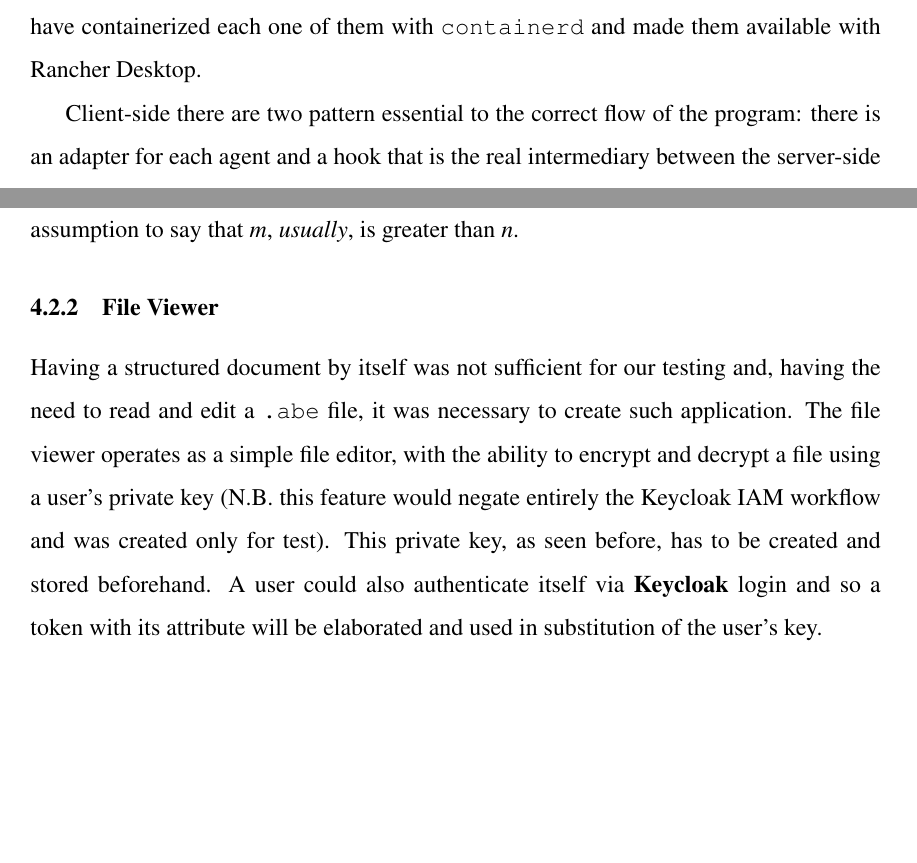
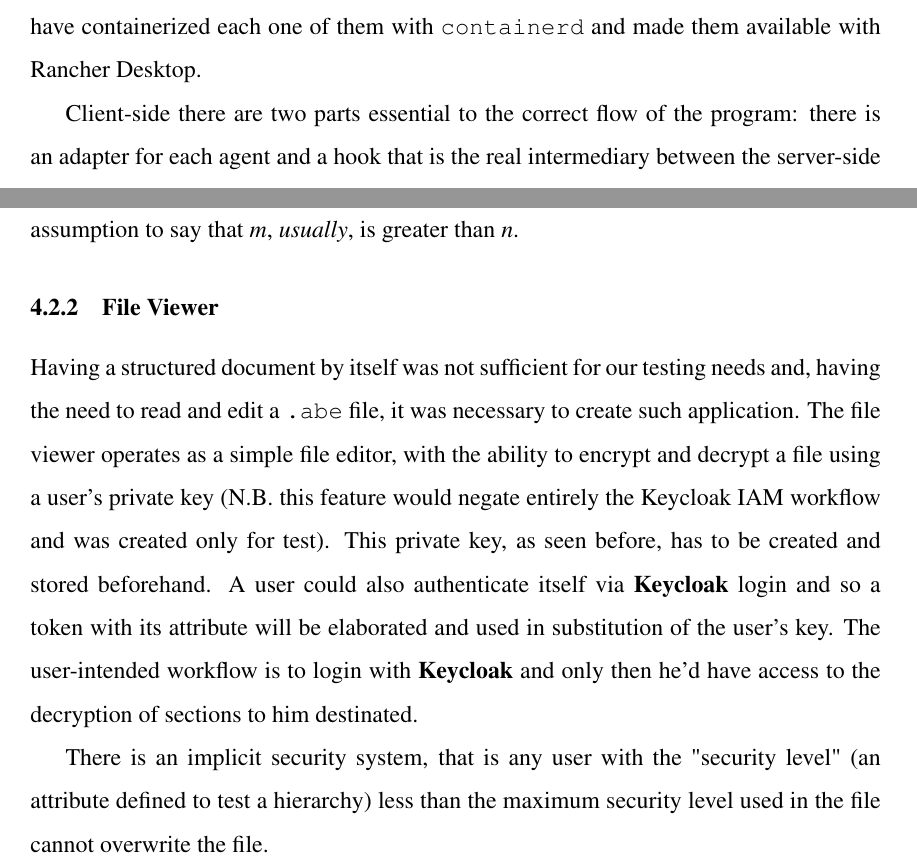
Before and after one commit to Claudiocli/MasterThesis, a LaTeX document (main.tex, which reads sections/System_Design.tex): two parts of pages 17 and 19 of 25, joined at a grey line, cut so that both start at the same text, the shorter picture padded with empty space. Compiled offline with pdfLaTeX.

Commit message:
Minor fixes

```diff
--- a/sections/System_Design.tex
+++ b/sections/System_Design.tex
@@ -6,7 +6,7 @@ Our system is composed by two main component:
 \end{itemize}
 The server-side components are designed to be each one indipendent from the others; we have containerized each one of them with \code{containerd} and made them available with Rancher Desktop.
 
-Client-side there are two pattern essential to the correct flow of the program: there is an adapter for each agent and a hook that is the real intermediary between the server-side and the agent.
+Client-side there are two parts essential to the correct flow of the program: there is an adapter for each agent and a hook that is the real intermediary between the server-side and the agent.
 \subsection{Early Prototyping: File Viewer and .abe format}
 
 \subsubsection{File Structure} \label{File Structure}
@@ -72,13 +72,16 @@ It's quite easy to point out that this implementation is very inefficient when t
 \end{lstlisting}
 This structure provides one key feature: the ability to call the decrypt function $n$ times, where $n$ is the number of unique attributes used to rules the sections. This is a more sustainable approach than v1, since, in that case, the decrypt function would be called exactly $m$ times, where $m$ is the amount of each section in the document. It's a fair assumption to say that $m$, \textit{usually}, is greater than $n$.
 \subsubsection{File Viewer}
-Having a structured document by itself was not sufficient for our testing and, having the need to read and edit a \code{.abe} file, it was necessary to create such application. The file viewer operates as a simple file editor, with the ability to encrypt and decrypt a file using a user's private key (N.B. this feature would negate entirely the Keycloak IAM workflow and was created only for test).
+Having a structured document by itself was not sufficient for our testing needs and, having the need to read and edit a \code{.abe} file, it was necessary to create such application. The file viewer operates as a simple file editor, with the ability to encrypt and decrypt a file using a user's private key (N.B. this feature would negate entirely the Keycloak IAM workflow and was created only for test).
 % TODO: POSSIBLE EDIT NEEDED (Keycloak > stored key)
 This private key, as seen before,
 % Reference a previous explaination of the ABE
 has to be created and stored beforehand. A user could also authenticate itself via \textbf{Keycloak} login and so a token with its attribute will be elaborated and used in substitution of the user's key.
+The user-intended workflow is to login with \textbf{Keycloak} and only then he'd have access to the decryption of sections to him destinated.
 
+There is an implicit security system, that is any user with the "security level" (an attribute defined to test a hierarchy) less than the maximum security level used in the file cannot overwrite the file.
 \subsection{CP-ABE Authority and Key Management}
+
 
 \subsection{Human Identity via Keycloak}
 
```
Also changed, not shown: main.pdf.
